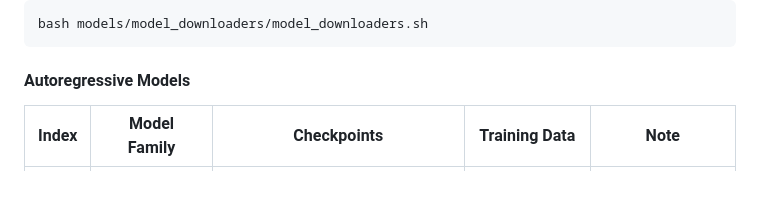
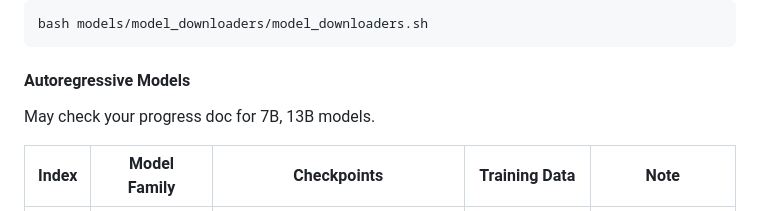
Before and after one commit to KasMasVan/csr_exp_resource_index, a Markdown page: README.md, the part around the change. Drawn GitHub-style; blank space fills up the shorter version.

````diff
--- a/README.md
+++ b/README.md
@@ -63,6 +63,10 @@ bash models/model_downloaders/model_downloaders.sh
 ```
 
 #### Autoregressive Models
+
+May check your progress doc for 7B, 13B models.
+
+
 |Index| Model Family| Checkpoints| Training Data|  Note    |
 | --- | ----------- | -----------| --- |--------  |
 |1.0 | [GPT2](https://huggingface.co/docs/transformers/main/en/model_doc/gpt2#openai-gpt2) |`gpt2`<br> `gpt2-medium` <br>`gpt2-large`<br> `gpt2-xl` |WebText (Private) | |
````
